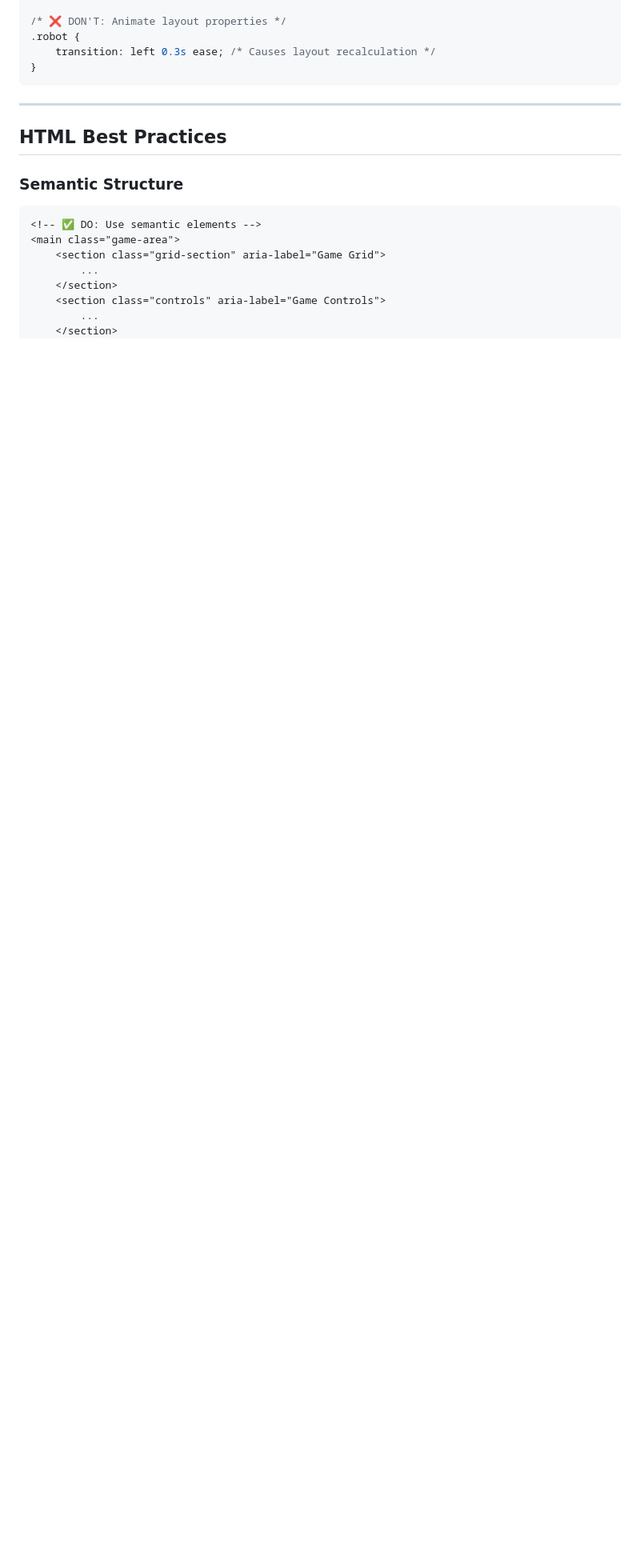
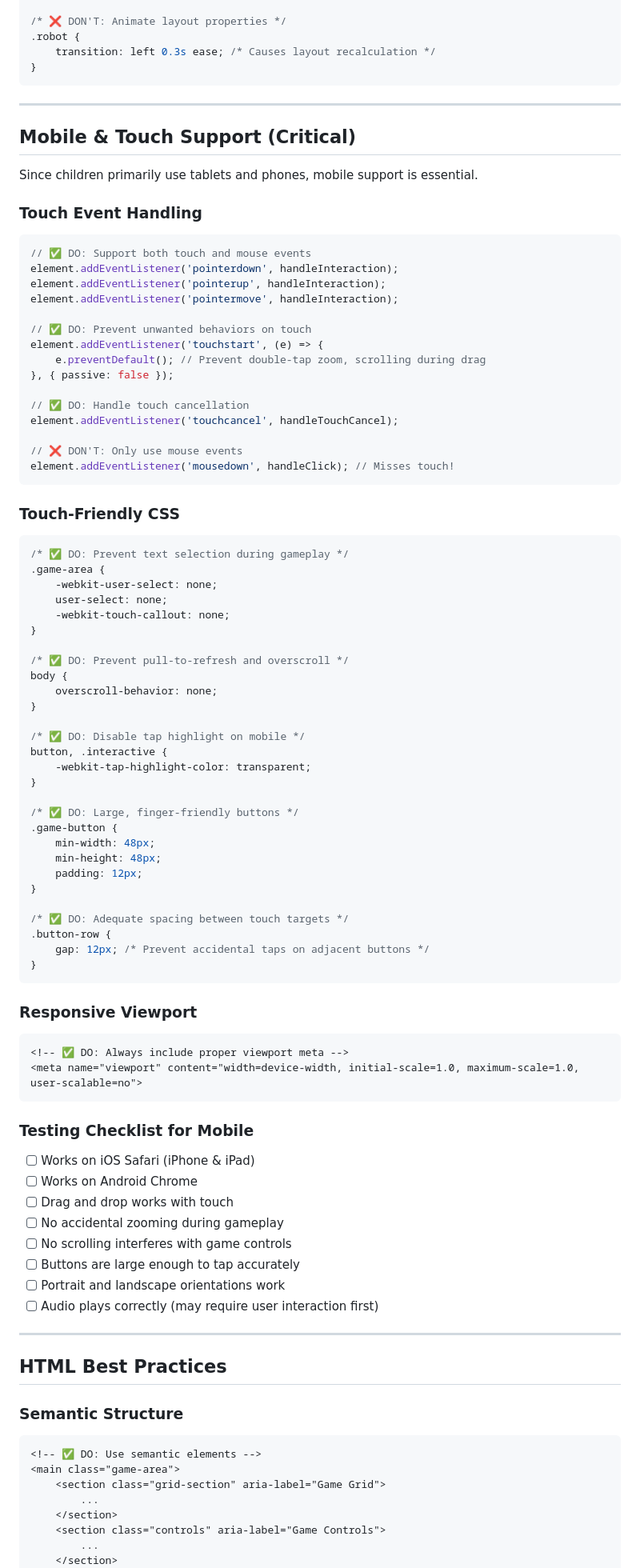
Before and after one commit to Gaveno/coding-for-kids, a Markdown page: .github/copilot-instructions.md, the part around one of its changes. Shown at 80% size. Drawn GitHub-style; blank space fills up the shorter version.

Commit message:
docs: prioritize mobile-first development in copilot instructions

````diff
--- a/.github/copilot-instructions.md
+++ b/.github/copilot-instructions.md
@@ -271,6 +279,83 @@ npm install --save-dev jest
 
 ---
 
+## Mobile & Touch Support (Critical)
+
+Since children primarily use tablets and phones, mobile support is essential.
+
+### Touch Event Handling
+
+```javascript
+// ✅ DO: Support both touch and mouse events
+element.addEventListener('pointerdown', handleInteraction);
+element.addEventListener('pointerup', handleInteraction);
+element.addEventListener('pointermove', handleInteraction);
+
+// ✅ DO: Prevent unwanted behaviors on touch
+element.addEventListener('touchstart', (e) => {
+    e.preventDefault(); // Prevent double-tap zoom, scrolling during drag
+}, { passive: false });
+
+// ✅ DO: Handle touch cancellation
+element.addEventListener('touchcancel', handleTouchCancel);
+
+// ❌ DON'T: Only use mouse events
+element.addEventListener('mousedown', handleClick); // Misses touch!
+```
+
+### Touch-Friendly CSS
+
+```css
+/* ✅ DO: Prevent text selection during gameplay */
+.game-area {
+    -webkit-user-select: none;
+    user-select: none;
+    -webkit-touch-callout: none;
+}
+
+/* ✅ DO: Prevent pull-to-refresh and overscroll */
+body {
+    overscroll-behavior: none;
+}
+
+/* ✅ DO: Disable tap highlight on mobile */
+button, .interactive {
+    -webkit-tap-highlight-color: transparent;
+}
+
+/* ✅ DO: Large, finger-friendly buttons */
+.game-button {
+    min-width: 48px;
+    min-height: 48px;
+    padding: 12px;
+}
+
+/* ✅ DO: Adequate spacing between touch targets */
+.button-row {
+    gap: 12px; /* Prevent accidental taps on adjacent buttons */
+}
+```
+
+### Responsive Viewport
+
+```html
+<!-- ✅ DO: Always include proper viewport meta -->
+<meta name="viewport" content="width=device-width, initial-scale=1.0, maximum-scale=1.0, user-scalable=no">
+```
+
+### Testing Checklist for Mobile
+
+- [ ] Works on iOS Safari (iPhone & iPad)
+- [ ] Works on Android Chrome
+- [ ] Drag and drop works with touch
+- [ ] No accidental zooming during gameplay
+- [ ] No scrolling interferes with game controls
+- [ ] Buttons are large enough to tap accurately
+- [ ] Portrait and landscape orientations work
+- [ ] Audio plays correctly (may require user interaction first)
+
+---
+
 ## HTML Best Practices
 
 ### Semantic Structure
````
Also changed, not shown: other parts of .github/copilot-instructions.md (+15 -4 lines).
